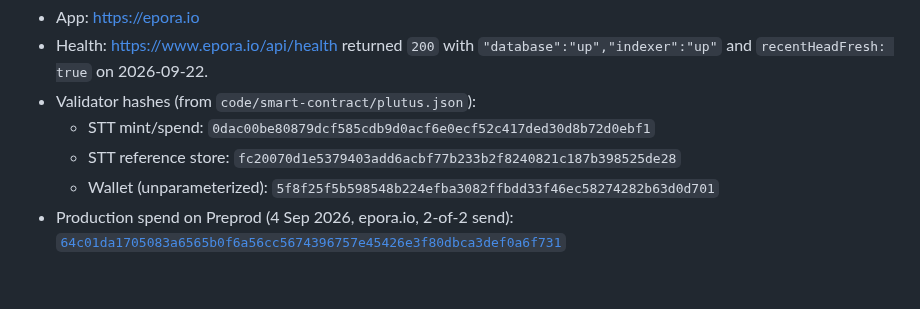
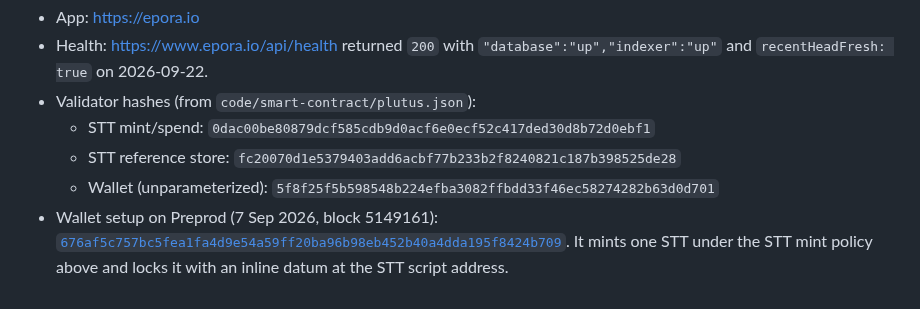
Before and after one commit to schaier-io/epora-wallet, a Markdown page: docs/testnet-feedback.md, the part around the change. Rendered like a GitHub page.

Commit message:
docs: use the wallet setup transaction as the on-chain evidence

```diff
--- a/docs/testnet-feedback.md
+++ b/docs/testnet-feedback.md
@@ -152,4 +152,4 @@ From the e2e notes, still worth a ticket if it reproduces on today's build: dust
   - STT mint/spend: `0dac00be80879dcf585cdb9d0acf6e0ecf52c417ded30d8b72d0ebf1`
   - STT reference store: `fc20070d1e5379403add6acbf77b233b2f8240821c187b398525de28`
   - Wallet (unparameterized): `5f8f25f5b598548b224efba3082ffbdd33f46ec58274282b63d0d701`
-- Production spend on Preprod (4 Sep 2026, epora.io, 2-of-2 send): [`64c01da1705083a6565b0f6a56cc5674396757e45426e3f80dbca3def0a6f731`](https://preprod.cardanoscan.io/transaction/64c01da1705083a6565b0f6a56cc5674396757e45426e3f80dbca3def0a6f731)
+- Wallet setup on Preprod (7 Sep 2026, block 5149161): [`676af5c757bc5fea1fa4d9e54a59ff20ba96b98eb452b40a4dda195f8424b709`](https://preprod.cardanoscan.io/transaction/676af5c757bc5fea1fa4d9e54a59ff20ba96b98eb452b40a4dda195f8424b709). It mints one STT under the STT mint policy above and locks it with an inline datum at the STT script address.
```
